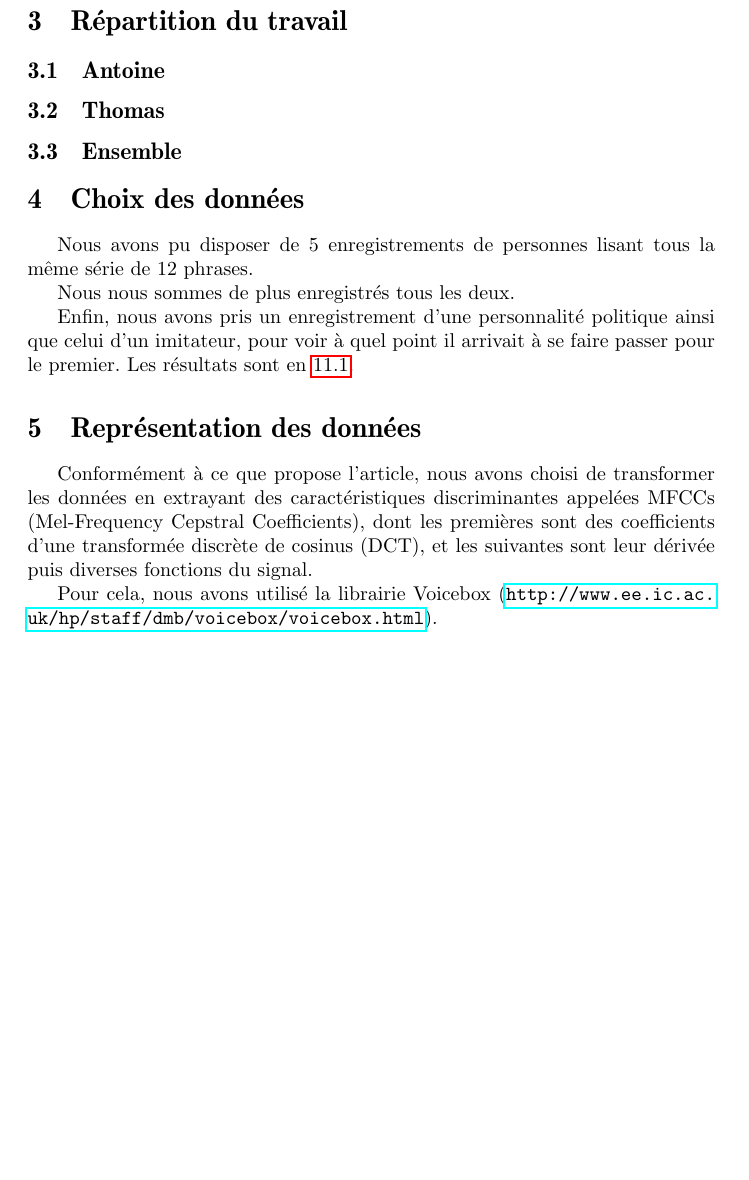
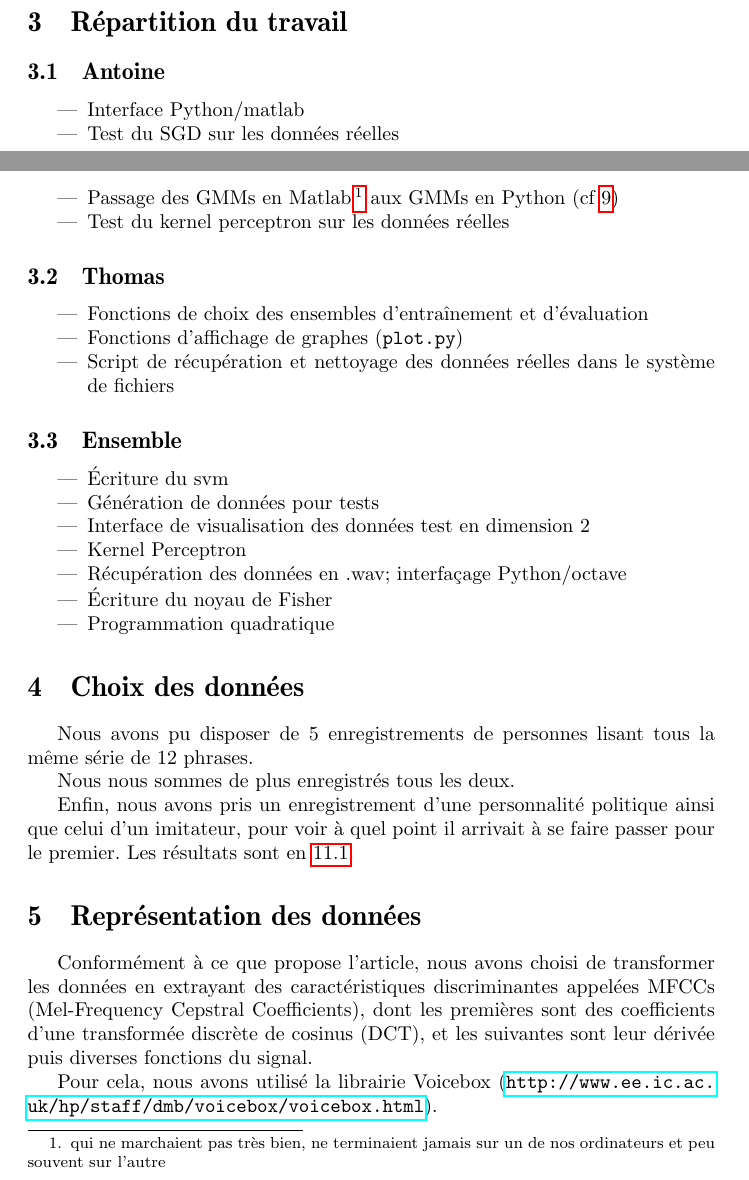
Before and after one commit to Ming0818/speaker-recognition-25, a LaTeX document (rapport/rapport.tex): part of page 2 of 9 before the commit and two parts of pages 1 and 2 of 9 after it, the two joined at a grey line, cut so that both start at the same text, the shorter picture padded with empty space. Compiled offline with pdfLaTeX.

Commit message:
Ebauche de la répartition du travail à confirmer par Antoine. Ajout d'un label pour les GMMs

```diff
--- a/rapport/rapport.tex
+++ b/rapport/rapport.tex
@@ -50,8 +50,31 @@ Nous avons utilisé le langage Python qui nous était le plus familier. Cependan
 \section{Répartition du travail}
 \label{répartition}
 \subsection{Antoine}
+\begin{itemize}
+\item Interface Python/matlab
+\item Test du SGD sur les données réelles
+\item Passage des GMMs en Matlab\footnote{qui ne marchaient pas très bien, ne terminaient jamais sur un de nos ordinateurs et peu souvent sur l'autre} aux GMMs en Python (cf \ref{fisher})
+\item Test du kernel perceptron sur les données réelles
+\end{itemize}
+
 \subsection{Thomas}
+\begin{itemize}
+\item Fonctions de choix des ensembles d'entraînement et d'évaluation
+\item Fonctions d'affichage de graphes (\texttt{plot.py})
+\item Script de récupération et nettoyage des données réelles dans le système de fichiers
+\end{itemize}
+
 \subsection{Ensemble}
+\begin{itemize}
+\item Écriture du svm
+\item Génération de données pour tests
+\item Interface de visualisation des données test en dimension 2
+\item Kernel Perceptron
+\item Récupération des données en .wav; interfaçage Python/octave
+\item Écriture du noyau de Fisher
+\item Programmation quadratique
+\end{itemize}
+
 
 \section{Choix des données}
 Nous avons pu disposer de 5 enregistrements de personnes lisant tous la même série de 12 phrases.
```
Also changed, not shown: rapport/rapport.tex (1 more changed lines).
